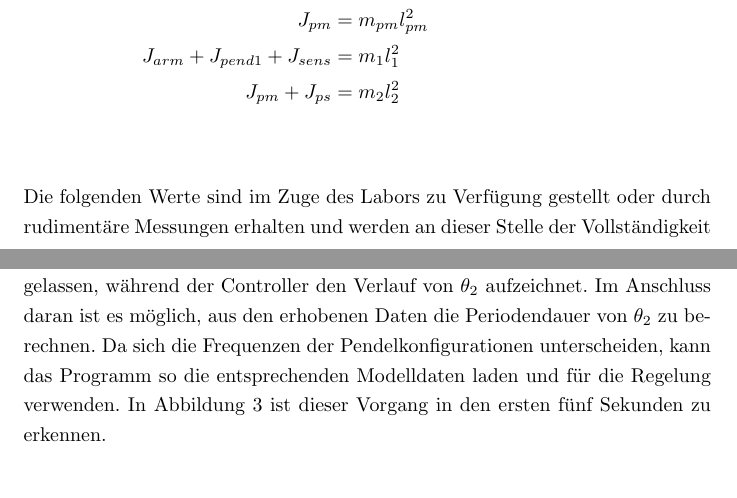
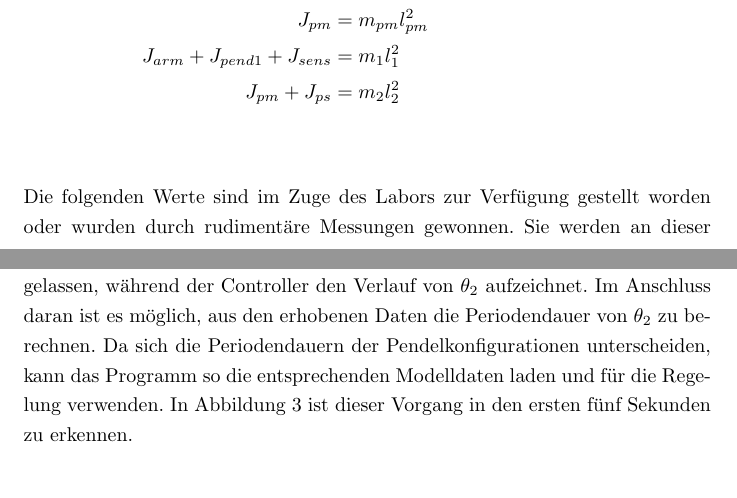
Before and after one commit to TSchildhauer/MechatronicsLabTUHH-Report, a LaTeX document (Report.tex, which reads Kapitel/Controller.tex, Kapitel/Parameter.tex): two parts of pages 12 and 15 of 29, joined at a grey line, cut so that both start at the same text. Compiled offline with pdfLaTeX.

Commit message:
Kapitel 4.2 fertig

```diff
--- a/Kapitel/Controller.tex
+++ b/Kapitel/Controller.tex
@@ -3,7 +3,7 @@
 \subsection{Pendelidentifikation}
 \label{Pendelidentifikation}
 Beim Starten des Programmes zur Regelung des Pendels wird zunächst identifiziert, um welchen Pendelaufbau es sich handelt. Es wird dabei zwischen zwei zuvor definierten Pendelkonfigurationen unterschieden.
-Für die Identifikation wird, nach einem kurzen Impuls durch den Motor, das Pendel frei schwingen gelassen, während der Controller den Verlauf von~$\theta_2$ aufzeichnet. Im Anschluss daran ist es möglich, aus den erhobenen Daten die Periodendauer von~$\theta_2$ zu berechnen. Da sich die Frequenzen der Pendelkonfigurationen unterscheiden, kann das Programm so die entsprechenden Modelldaten laden und für die Regelung verwenden. In Abbildung \ref{fig.Identifikation} ist dieser Vorgang in den ersten fünf Sekunden zu erkennen.
+Für die Identifikation wird, nach einem kurzen Impuls durch den Motor, das Pendel frei schwingen gelassen, während der Controller den Verlauf von~$\theta_2$ aufzeichnet. Im Anschluss daran ist es möglich, aus den erhobenen Daten die Periodendauer von~$\theta_2$ zu berechnen. Da sich die Periodendauern der Pendelkonfigurationen unterscheiden, kann das Programm so die entsprechenden Modelldaten laden und für die Regelung verwenden. In Abbildung \ref{fig.Identifikation} ist dieser Vorgang in den ersten fünf Sekunden zu erkennen.
 
 \begin{figure}[htbp]
 	\centering
--- a/Kapitel/Parameter.tex
+++ b/Kapitel/Parameter.tex
@@ -54,7 +54,7 @@ J_{pm}+J_{ps} &= m_2l^2_2 \\
 
 %Hier sind unsere werte! noch viele Latex-Fehler!
 % Thomas: ich schreib hier mal einen Absatz.
-Die folgenden Werte sind im Zuge des Labors zu Verfügung gestellt oder durch rudimentäre Messungen erhalten und werden an dieser Stelle der Vollständigkeit halber aufgeführt.
+Die folgenden Werte sind im Zuge des Labors zur Verfügung gestellt worden oder wurden durch rudimentäre Messungen gewonnen. Sie werden an dieser Stelle der Vollständigkeit halber aufgeführt.
 \begin{align*}
 b_1 &= \SI{1e-4}{\newton\metre\second} &
 b_2 &= \SI{2.8e-4}{\newton\metre\second} \\
```
Also changed, not shown: Kapitel/Controller.tex (2 more changed lines), Kapitel/Parameter.tex (2 more changed lines).
